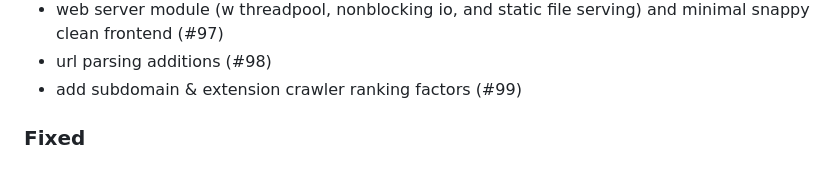
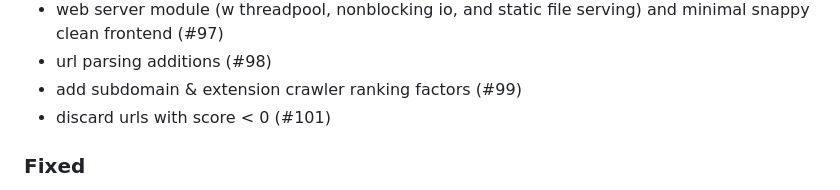
Before and after one commit to 498-search-engine/mithril, a Markdown page: CHANGELOG.md, the part around the change. GitHub-like rendering.

```diff
--- a/CHANGELOG.md
+++ b/CHANGELOG.md
@@ -42,6 +42,7 @@ The format is based on [Keep a Changelog](https://keepachangelog.com/en/1.1.0/).
 - web server module (w threadpool, nonblocking io, and static file serving) and minimal snappy clean frontend (#97)
 - url parsing additions (#98)
 - add subdomain & extension crawler ranking factors (#99)
+- discard urls with score < 0 (#101)
 
 ### Fixed
 - Fix copying body data from buffer (#24)
```
